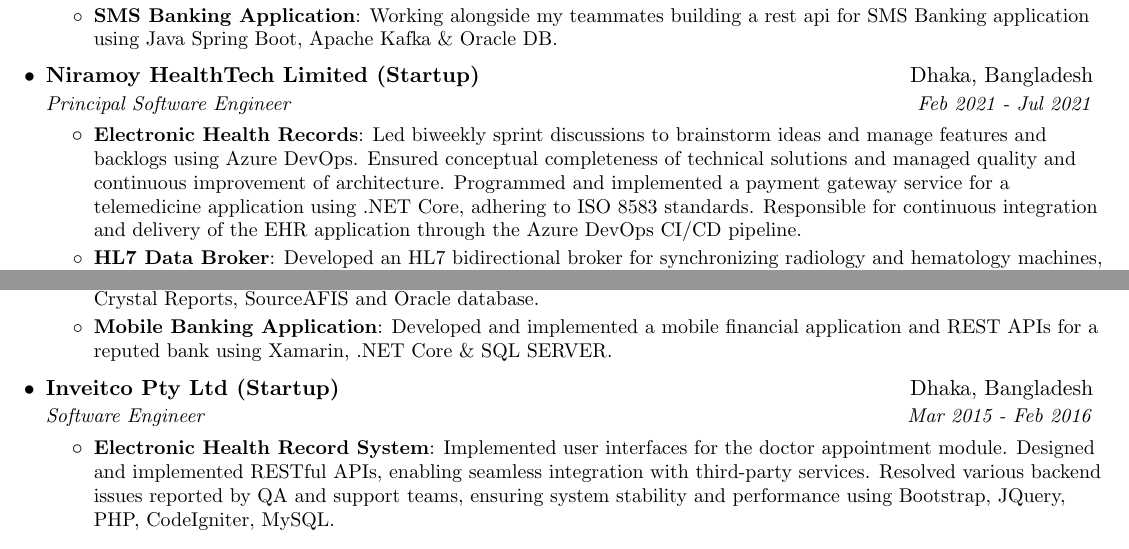
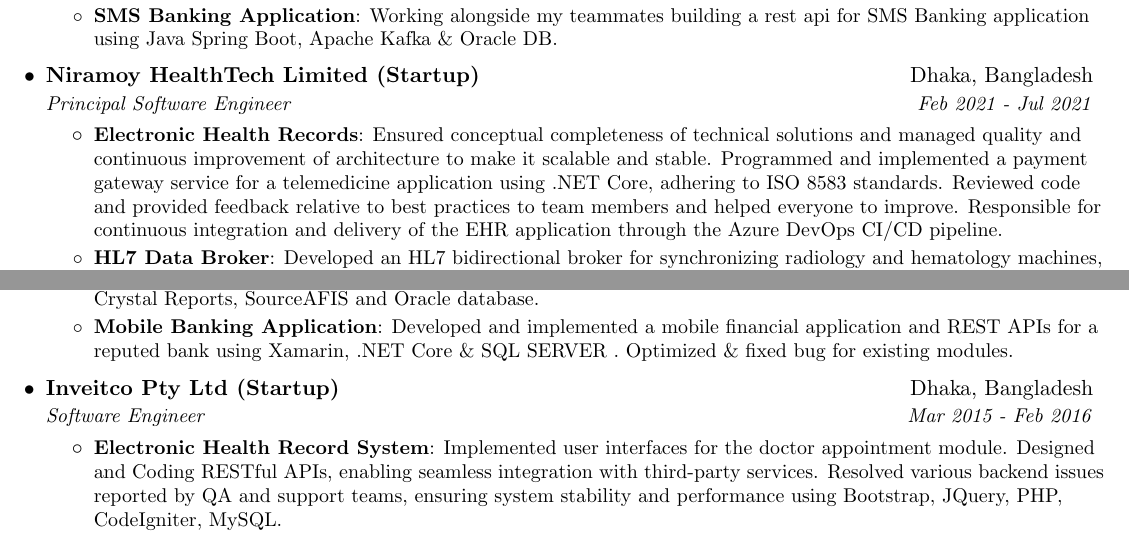
Before and after one commit to encryptedtouhid/Resume, a LaTeX CV (khaled_sde_resume.tex): two parts of pages 1 and 2 of 2, joined at a grey line, cut so that both start at the same text. Compiled offline with pdfLaTeX.

Commit message:
Update khaled_sde_resume.tex

```diff
--- a/khaled_sde_resume.tex
+++ b/khaled_sde_resume.tex
@@ -156,9 +156,12 @@
       {Principal Software Engineer}{Feb 2021 - Jul 2021}
       \resumeItemListStart
         \resumeItem{Electronic Health Records}
-          {Led biweekly sprint discussions to brainstorm ideas and manage features and backlogs using Azure DevOps. Ensured conceptual completeness of technical solutions and managed quality and continuous improvement of architecture. Programmed and implemented a payment gateway service for a telemedicine application using .NET Core, adhering to ISO 8583 standards. Responsible for continuous integration and delivery of the EHR application through the Azure DevOps CI/CD pipeline.}
+          {Ensured conceptual completeness of technical solutions and managed quality and continuous improvement of architecture to make it scalable and stable.
+          Programmed and implemented a payment gateway service for a telemedicine application using .NET Core, adhering to ISO 8583 standards.
+          Reviewed code and provided feedback relative to best practices to team members and helped everyone to improve.
+          Responsible for continuous integration and delivery of the EHR application through the Azure DevOps CI/CD pipeline.}
         \resumeItem{HL7 Data Broker}
-          {Developed an HL7 bidirectional broker for synchronizing radiology and hematology machines, facilitating communication between EHR applications and PACS servers using Java.}
+          {Developed an HL7 bidirectional broker for synchronizing radiology and hematology machines, facilitating communication between EHR applications and PACS servers using Java. }
       \resumeItemListEnd
       \resumeSubSubheading
       {Senior Software Engineer}{May 2018 - Jan 2021}
@@ -178,7 +181,7 @@
         \resumeItem{Agent Banking Solution}
           {Developed a fingerprint middleware service to standardize data from multiple fingerprint devices \& implemented EKYC, CASH IN, \& CASH OUT functionalities using .NET (C\#), AngularJs, Crystal Reports, SourceAFIS and Oracle database.}
         \resumeItem{Mobile Banking Application}
-          {Developed and implemented a mobile financial application and REST APIs for a reputed bank using Xamarin, .NET Core \& SQL SERVER.}
+          {Developed and implemented a mobile financial application and REST APIs for a reputed bank using Xamarin, .NET Core \& SQL SERVER . Optimized \& fixed bug for existing modules. }
       \resumeItemListEnd
 
 
@@ -187,7 +190,7 @@
       {Software Engineer}{Mar 2015 - Feb 2016}
       \resumeItemListStart
         \resumeItem{Electronic Health Record System}
-          {Implemented user interfaces for the doctor appointment module. Designed and implemented RESTful APIs, enabling seamless integration with third-party services. Resolved various backend issues reported by QA and support teams, ensuring system stability and performance using Bootstrap, JQuery, PHP, CodeIgniter, MySQL.}
+          {Implemented user interfaces for the doctor appointment module. Designed and Coding RESTful APIs, enabling seamless integration with third-party services. Resolved various backend issues reported by QA and support teams, ensuring system stability and performance using Bootstrap, JQuery, PHP, CodeIgniter, MySQL.}
         \resumeItemListEnd
 
   \resumeSubHeadingListEnd
```
